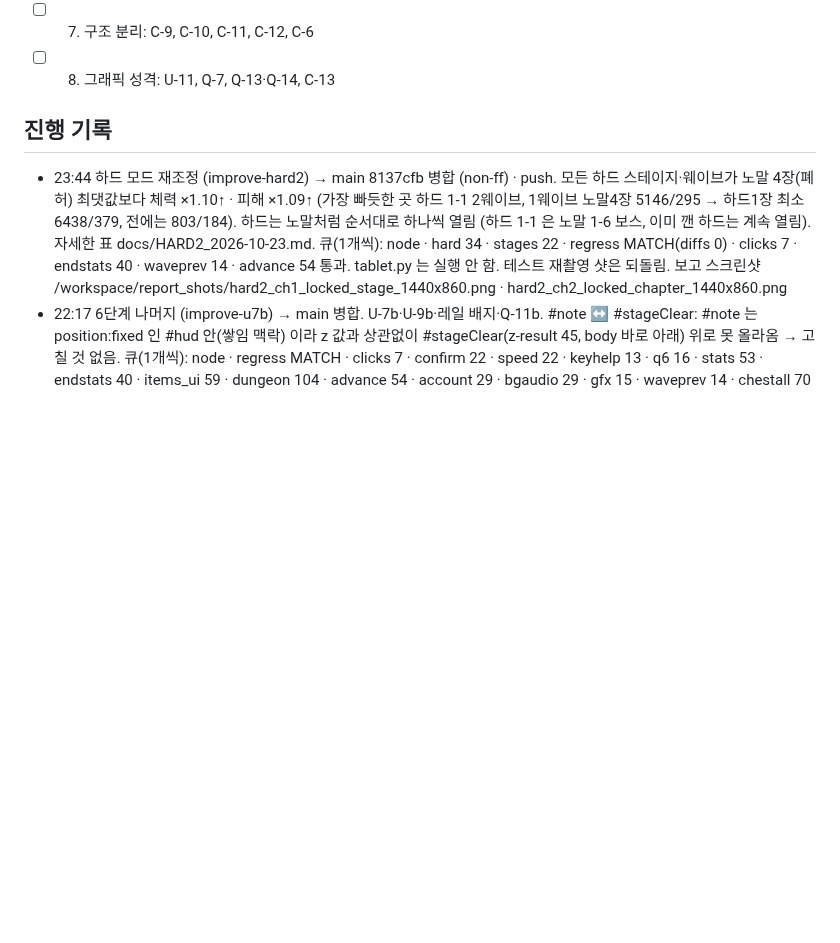
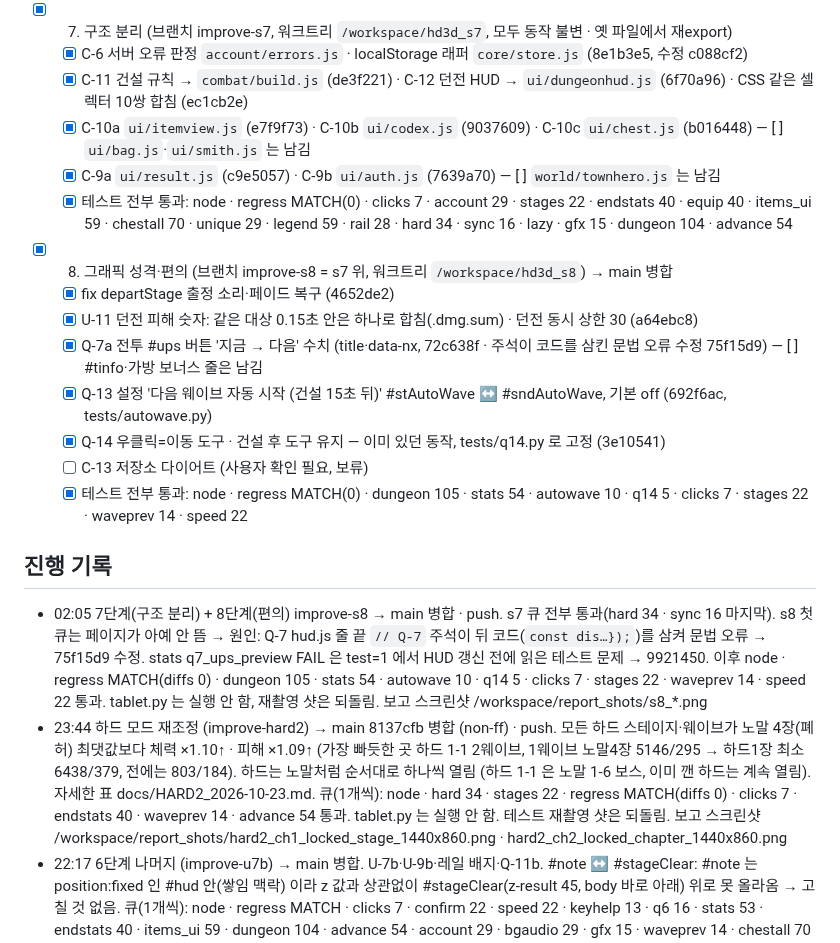
Before and after one commit to hyunjk11/hero-defense-3d, a Markdown page: docs/IMPROVE_2026-10-23.md, the part around the change. Drawn GitHub-style; blank space fills up the shorter version.

Commit message:
docs: 7·8단계 병합 기록 (체크리스트·진행 기록)

```diff
--- a/docs/IMPROVE_2026-10-23.md
+++ b/docs/IMPROVE_2026-10-23.md
@@ -54,10 +54,23 @@
   - [x] Q-4a 🎒 가방 버튼 도감 보상 배지 (improve-u7 39fca62) · [x] 레일 배지(연구 가능·축복 가능): flow.js railBadges → #twRail .railBtn.hasNew (1d64a23)
   - [x] U-9a/Q-15 오른쪽 시설 바로가기 레일 #twRail (d748592, tests/rail.py) · [x] U-9b .twLeft = 영웅 목록만, 가방·능력치·상자는 #twRail 앞쪽으로 (1d64a23, tests/rail.py 5830f96·bf32f19)
   - [x] Q-11a 전투 ♬ 패널 = ⚙ 설정 + 배속 유지 칸 (#sndKeepSpd ↔ #stKeepSpd, e7062b0) · [x] Q-11b 메뉴/전투 설정 DOM 하나로: src/ui/settings.js 표 하나 → #mnSettings·#sndPanel, id 그대로, 두 칸 값 맞춤 (b4d53c9)
-- [ ] 7. 구조 분리: C-9, C-10, C-11, C-12, C-6
-- [ ] 8. 그래픽 성격: U-11, Q-7, Q-13·Q-14, C-13
+- [x] 7. 구조 분리 (브랜치 improve-s7, 워크트리 `/workspace/hd3d_s7`, 모두 동작 불변 · 옛 파일에서 재export)
+  - [x] C-6 서버 오류 판정 `account/errors.js` · localStorage 래퍼 `core/store.js` (8e1b3e5, 수정 c088cf2)
+  - [x] C-11 건설 규칙 → `combat/build.js` (de3f221) · C-12 던전 HUD → `ui/dungeonhud.js` (6f70a96) · CSS 같은 셀렉터 10쌍 합침 (ec1cb2e)
+  - [x] C-10a `ui/itemview.js` (e7f9f73) · C-10b `ui/codex.js` (9037609) · C-10c `ui/chest.js` (b016448) — [ ] `ui/bag.js`·`ui/smith.js` 는 남김
+  - [x] C-9a `ui/result.js` (c9e5057) · C-9b `ui/auth.js` (7639a70) — [ ] `world/townhero.js` 는 남김
+  - [x] 테스트 전부 통과: node · regress MATCH(0) · clicks 7 · account 29 · stages 22 · endstats 40 · equip 40 · items_ui 59 · chestall 70 · unique 29 · legend 59 · rail 28 · hard 34 · sync 16 · lazy · gfx 15 · dungeon 104 · advance 54
+- [x] 8. 그래픽 성격·편의 (브랜치 improve-s8 = s7 위, 워크트리 `/workspace/hd3d_s8`) → main 병합
+  - [x] fix departStage 출정 소리·페이드 복구 (4652de2)
+  - [x] U-11 던전 피해 숫자: 같은 대상 0.15초 안은 하나로 합침(.dmg.sum) · 던전 동시 상한 30 (a64ebc8)
+  - [x] Q-7a 전투 #ups 버튼 '지금 → 다음' 수치 (title·data-nx, 72c638f · 주석이 코드를 삼킨 문법 오류 수정 75f15d9) — [ ] #tinfo·가방 보너스 줄은 남김
+  - [x] Q-13 설정 '다음 웨이브 자동 시작 (건설 15초 뒤)' #stAutoWave ↔ #sndAutoWave, 기본 off (692f6ac, tests/autowave.py)
+  - [x] Q-14 우클릭=이동 도구 · 건설 후 도구 유지 — 이미 있던 동작, tests/q14.py 로 고정 (3e10541)
+  - [ ] C-13 저장소 다이어트 (사용자 확인 필요, 보류)
+  - [x] 테스트 전부 통과: node · regress MATCH(0) · dungeon 105 · stats 54 · autowave 10 · q14 5 · clicks 7 · stages 22 · waveprev 14 · speed 22
 
 ## 진행 기록
+- 02:05 7단계(구조 분리) + 8단계(편의) improve-s8 → main 병합 · push. s7 큐 전부 통과(hard 34 · sync 16 마지막). s8 첫 큐는 페이지가 아예 안 뜸 → 원인: Q-7 hud.js 줄 끝 `// Q-7` 주석이 뒤 코드(`const dis…});`)를 삼켜 문법 오류 → 75f15d9 수정. stats q7_ups_preview FAIL 은 test=1 에서 HUD 갱신 전에 읽은 테스트 문제 → 9921450. 이후 node · regress MATCH(diffs 0) · dungeon 105 · stats 54 · autowave 10 · q14 5 · clicks 7 · stages 22 · waveprev 14 · speed 22 통과. tablet.py 는 실행 안 함, 재촬영 샷은 되돌림. 보고 스크린샷 /workspace/report_shots/s8_*.png
 - 23:44 하드 모드 재조정 (improve-hard2) → main 8137cfb 병합 (non-ff) · push. 모든 하드 스테이지·웨이브가 노말 4장(폐허) 최댓값보다 체력 ×1.10↑ · 피해 ×1.09↑ (가장 빠듯한 곳 하드 1-1 2웨이브, 1웨이브 노말4장 5146/295 → 하드1장 최소 6438/379, 전에는 803/184). 하드는 노말처럼 순서대로 하나씩 열림 (하드 1-1 은 노말 1-6 보스, 이미 깬 하드는 계속 열림). 자세한 표 docs/HARD2_2026-10-23.md. 큐(1개씩): node · hard 34 · stages 22 · regress MATCH(diffs 0) · clicks 7 · endstats 40 · waveprev 14 · advance 54 통과. tablet.py 는 실행 안 함. 테스트 재촬영 샷은 되돌림. 보고 스크린샷 /workspace/report_shots/hard2_ch1_locked_stage_1440x860.png · hard2_ch2_locked_chapter_1440x860.png
 - 22:17 6단계 나머지 (improve-u7b) → main 병합. U-7b·U-9b·레일 배지·Q-11b. #note ↔ #stageClear: #note 는 position:fixed 인 #hud 안(쌓임 맥락) 이라 z 값과 상관없이 #stageClear(z-result 45, body 바로 아래) 위로 못 올라옴 → 고칠 것 없음. 큐(1개씩): node · regress MATCH · clicks 7 · confirm 22 · speed 22 · keyhelp 13 · q6 16 · stats 53 · endstats 40 · items_ui 59 · dungeon 104 · advance 54 · account 29 · bgaudio 29 · gfx 15 · waveprev 14 · chestall 70 · equip 40 · shop 38 · rail 28 (단독 재실행). tablet.py 는 실행 안 함. 보고 스크린샷 /workspace/report_shots/s6b_*.png
 - 21:10 improve-u7 → main 4198e44 (non-ff) push. u7 큐(20:57 종료): rail · waveprev · gfx · bgaudio · equip · shop · tower · advance 54 · clicks 7 · regress MATCH 통과, account 는 rc=1(FAIL 0, 타임아웃 — 원인 레일이 #twBless ✕ 를 가로챔 → 9daa9e9 #twBless z-index var(--z-panel)) → 단독 재실행 21:06 account rc=0 OK 29 · FAIL 0. 9daa9e9 에 섞인 재촬영 샷은 06b2b52 로 되돌림. tablet.py 는 사용자 요청으로 실행 안 함. 보고 스크린샷 /workspace/report_shots/s6_*.png
```
